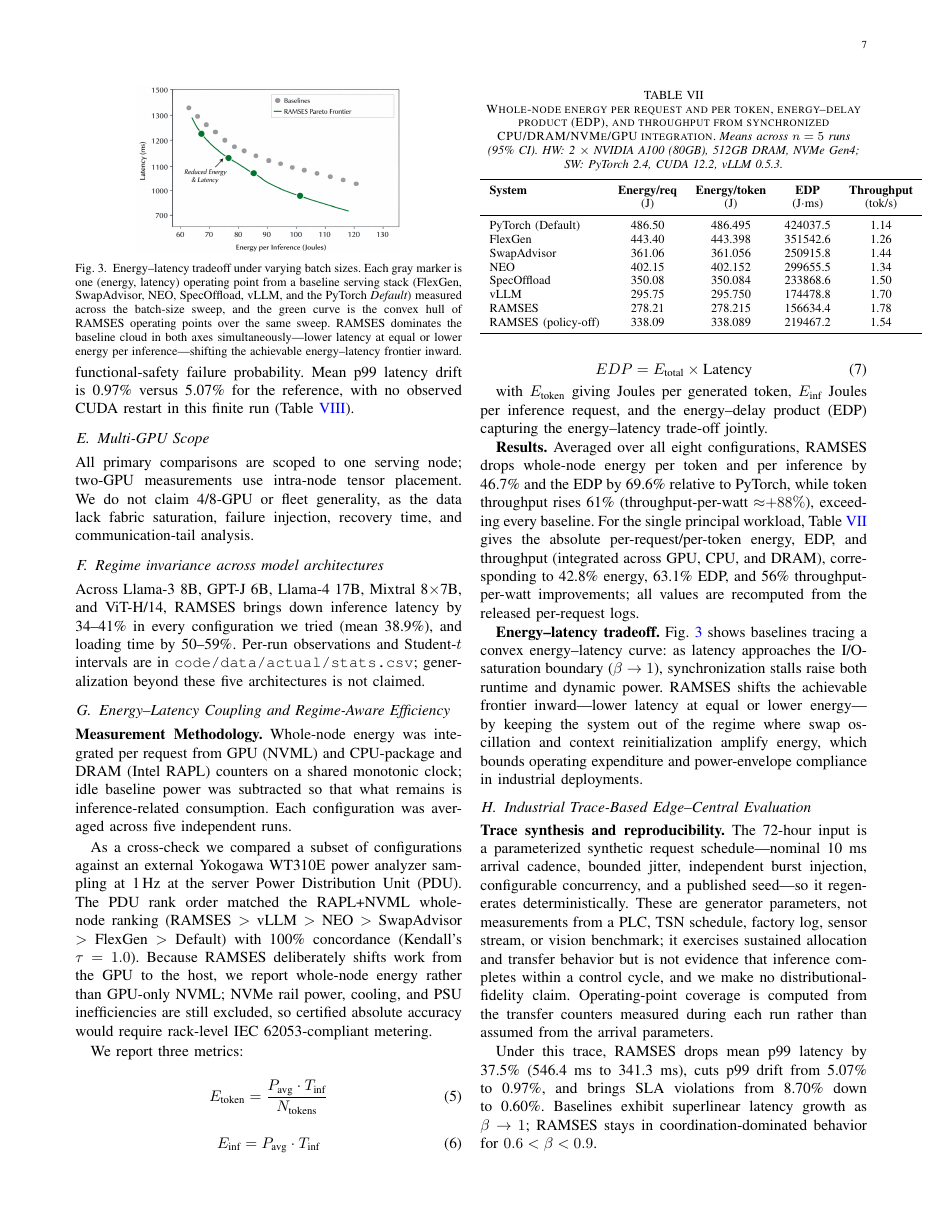
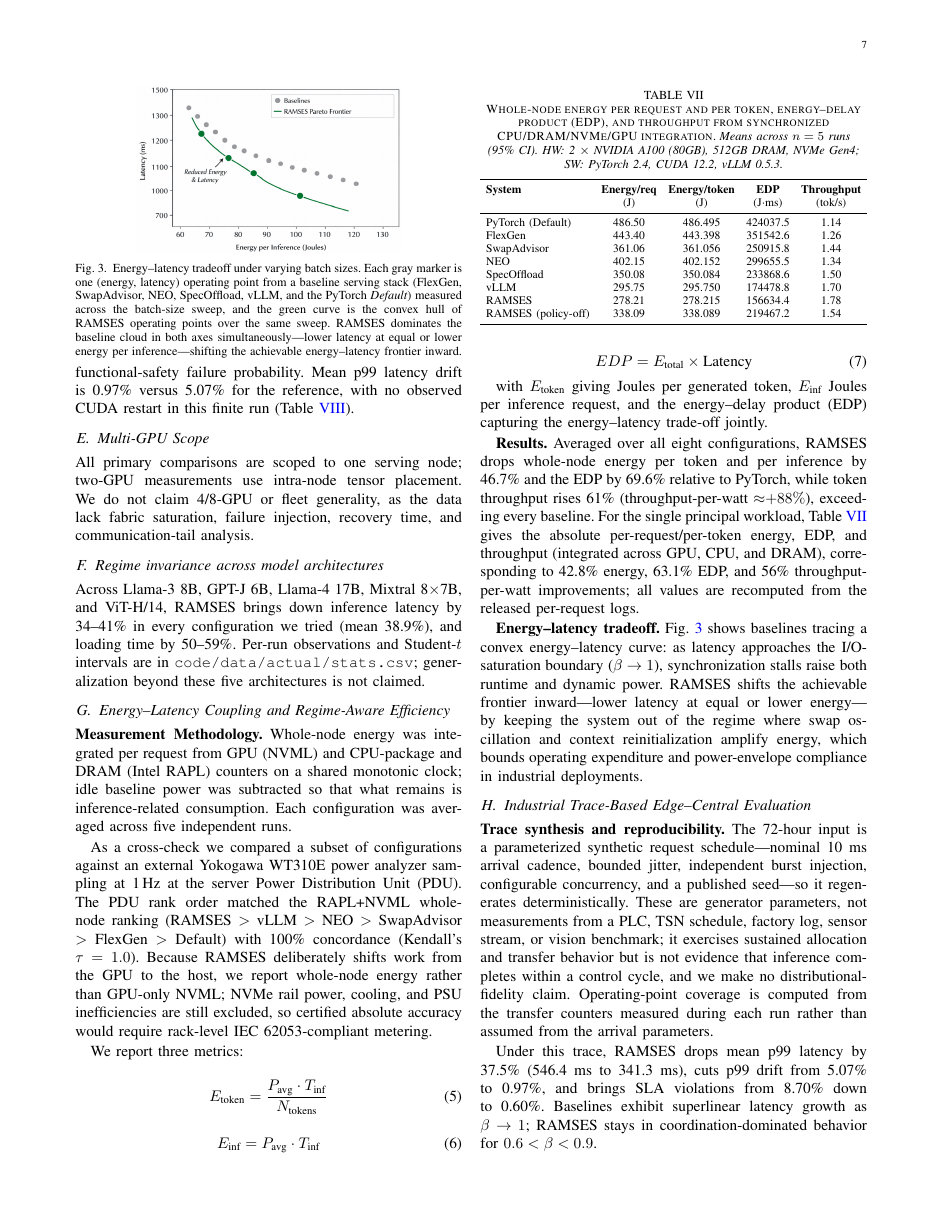
Before and after one commit to leemgs/ramses, a LaTeX paper (paper/main.tex, which reads paper/tables/energy.tex, paper/tables/industrial_accuracy.tex): page 7 of 10. The pictures show the PDF file paper/main.pdf that the author committed with the source.

Commit message:
Fit wide tables (energy, industrial) within the column via resizebox
Wrap the Table VII (whole-node energy) and Table X (industrial-task accuracy)
tabulars in \resizebox{\columnwidth}{!}{...} so their rightmost columns
(Throughput, Output equiv.) are guaranteed not to exceed the single-column
width in the IEEE two-column layout. No other content changed; still 10 pages.

Signed-off-by: Geunsik Lim <leemgs@gmail.com>

```diff
--- a/paper/tables/energy.tex
+++ b/paper/tables/energy.tex
@@ -10,6 +10,8 @@
   {\def\generatedtablebody{\input{tables/energy_body.tex}}}
   {\def\generatedtablebody{\multicolumn{5}{c}{\emph{Generated from whole-node power logs via \texttt{../code/make\_tables.py}.}}}}
 \footnotesize
+\setlength{\tabcolsep}{4pt}
+\resizebox{\columnwidth}{!}{%
 \begin{tabular}{lcccc}
 \toprule
 \textbf{System} & \textbf{Energy/req} & \textbf{Energy/token} & \textbf{EDP} & \textbf{Throughput} \\
@@ -18,5 +20,6 @@
 \generatedtablebody
 \\
 \bottomrule
-\end{tabular}
+\end{tabular}%
+}
 \end{table}
--- a/paper/tables/industrial_accuracy.tex
+++ b/paper/tables/industrial_accuracy.tex
@@ -13,6 +13,7 @@ Section~\ref{sec:results}.}
   {\def\generatedtablebody{\input{tables/industrial_body.tex}}}
   {\def\generatedtablebody{\multicolumn{7}{c}{\emph{Generated from \texttt{../code/eval\_industrial.py} via \texttt{make\_tables.py}.}}}}
 \footnotesize
+\resizebox{\columnwidth}{!}{%
 \begin{tabular}{llccccc}
 \toprule
 \textbf{Dataset} & \textbf{Model} & \textbf{Base} & \textbf{RAMSES} & \textbf{Base} & \textbf{RAMSES} & \textbf{Output} \\
@@ -21,5 +22,6 @@ Section~\ref{sec:results}.}
 \generatedtablebody
 \\
 \bottomrule
-\end{tabular}
+\end{tabular}%
+}
 \end{table}
```
Also changed, not shown: paper/main.pdf.
